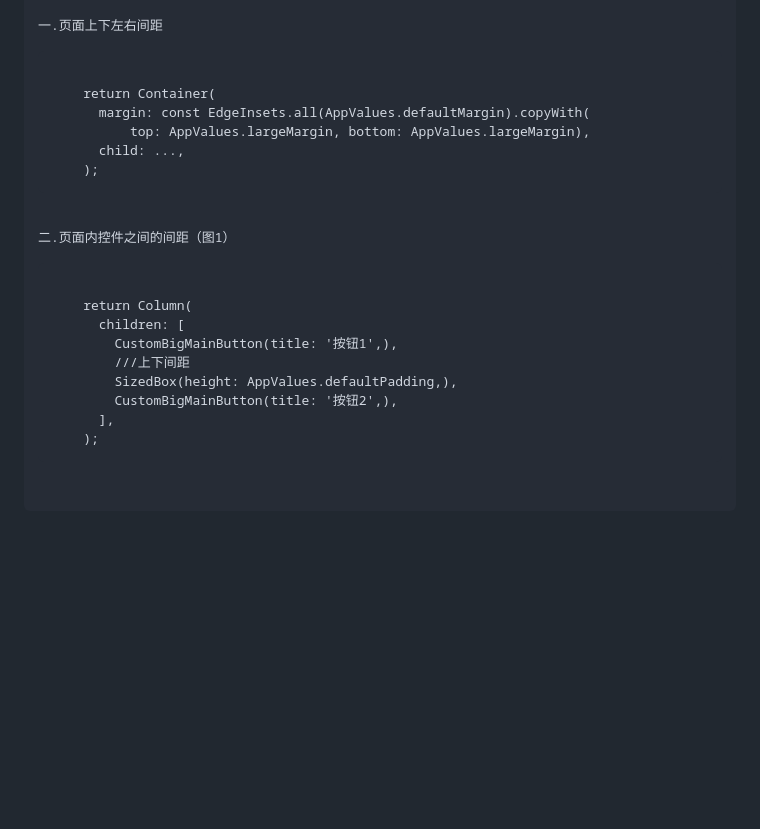
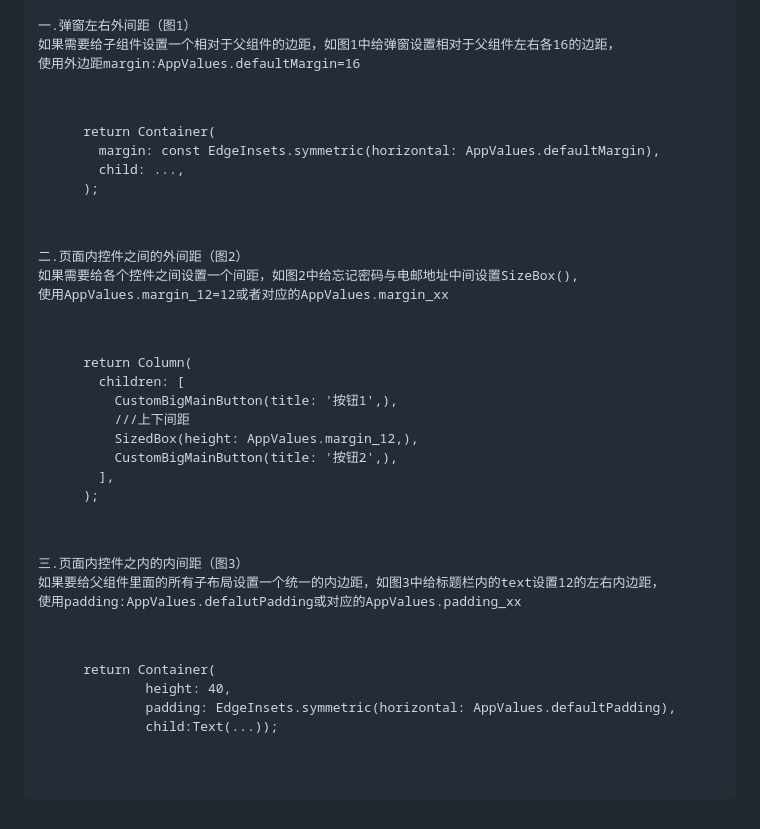
Before and after one commit to DebugAlvin/fire_boot, a Markdown page: README.md, the part around the change. Rendered like a GitHub page; blank space fills up the shorter version.

```diff
--- a/README.md
+++ b/README.md
@@ -326,23 +326,36 @@ CustomText(
 <img src="https://github.com/DebugAlvin/fire_boot/blob/main/jianju-1.png" alt="pading 1" width="320">｜
 <img src="https://github.com/DebugAlvin/fire_boot/blob/main/jianju-2.png" alt="pading 1" width="320">
 
-一.页面上下左右间距
+一.弹窗左右外间距（图1）
+如果需要给子组件设置一个相对于父组件的边距，如图1中给弹窗设置相对于父组件左右各16的边距，
+使用外边距margin:AppValues.defaultMargin=16
 <pre><code>
     return Container(
-      margin: const EdgeInsets.all(AppValues.defaultMargin).copyWith(
-          top: AppValues.largeMargin, bottom: AppValues.largeMargin),
+      margin: const EdgeInsets.symmetric(horizontal: AppValues.defaultMargin),
       child: ...,
     );
 </code></pre>
 
-二.页面内控件之间的间距（图1）
+二.页面内控件之间的外间距（图2）
+如果需要给各个控件之间设置一个间距，如图2中给忘记密码与电邮地址中间设置SizeBox(),
+使用AppValues.margin_12=12或者对应的AppValues.margin_xx
 <pre><code>
     return Column(
       children: [
         CustomBigMainButton(title: '按钮1',),
         ///上下间距
-        SizedBox(height: AppValues.defaultPadding,),
+        SizedBox(height: AppValues.margin_12,),
         CustomBigMainButton(title: '按钮2',),
       ],
     );
 </code></pre>
+
+三.页面内控件之内的内间距（图3）
+如果要给父组件里面的所有子布局设置一个统一的内边距，如图3中给标题栏内的text设置12的左右内边距，
+使用padding:AppValues.defalutPadding或对应的AppValues.padding_xx
+<pre><code>
+    return Container(
+            height: 40,
+            padding: EdgeInsets.symmetric(horizontal: AppValues.defaultPadding),
+            child:Text(...));
+</code></pre>
```
